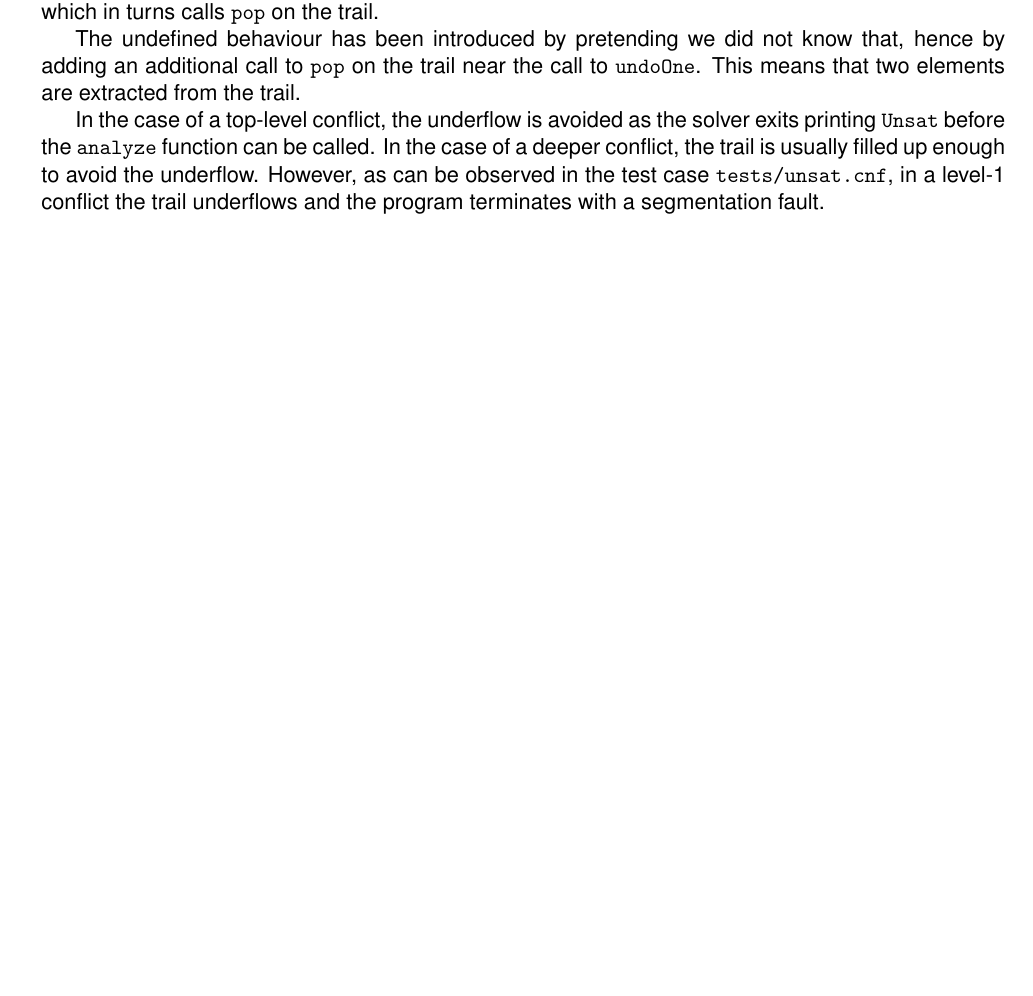
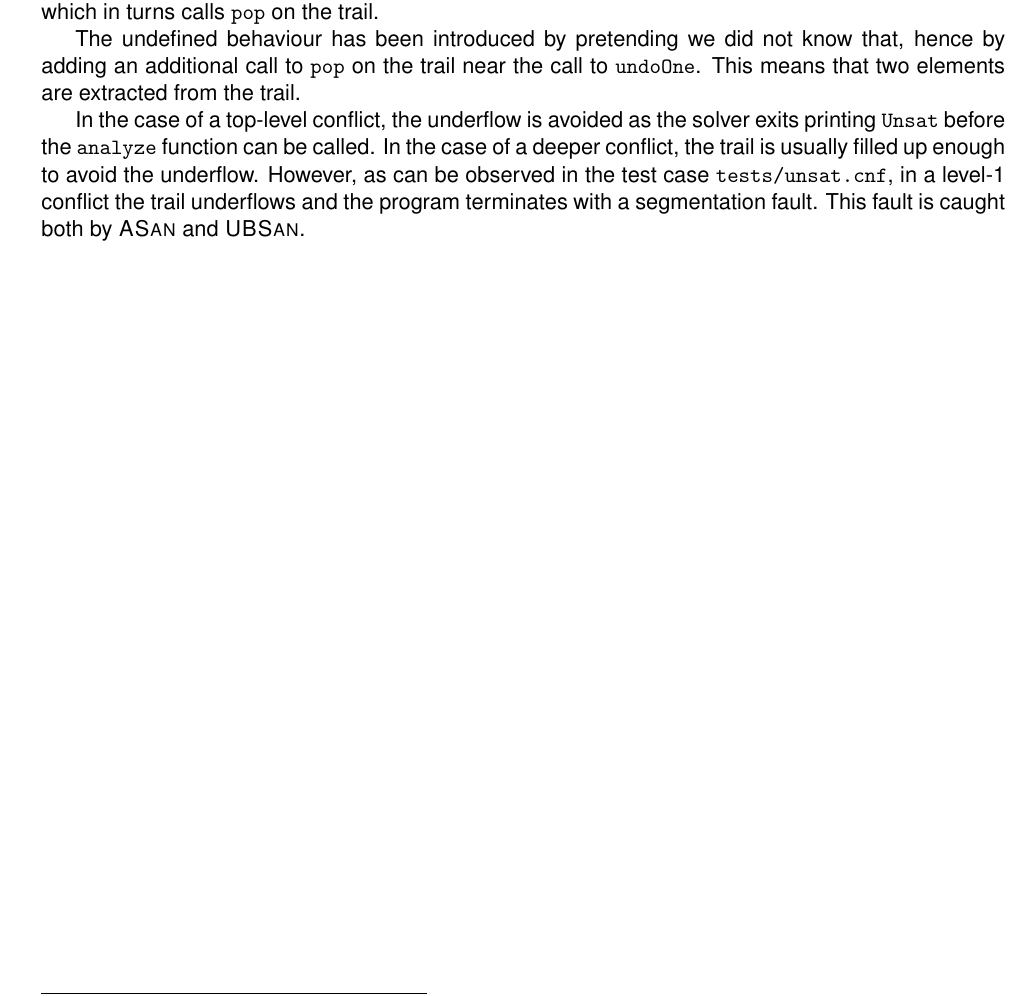
Before and after one commit to edujanicas/sat-solver, a LaTeX document (main.tex): part of page 5 of 5, cut so that both start at the same text, the shorter picture padded with empty space. Compiled offline with pdfLaTeX.

Commit message:
Update main.tex

```diff
--- a/main.tex
+++ b/main.tex
@@ -134,6 +134,6 @@ The data structure containing the assigned literals in a chronological order is
 
 The undefined behaviour has been introduced by pretending we did not know that, hence by adding an additional call to \texttt{pop} on the trail near the call to \texttt{undoOne}. This means that two elements are extracted from the trail.
 
-In the case of a top-level conflict, the underflow is avoided as the solver exits printing \texttt{Unsat} before the \texttt{analyze} function can be called. In the case of a deeper conflict, the trail is usually filled up enough to avoid the underflow. However, as can be observed in the test case \texttt{tests/unsat.cnf}, in a level-1 conflict the trail underflows and the program terminates with a segmentation fault.
+In the case of a top-level conflict, the underflow is avoided as the solver exits printing \texttt{Unsat} before the \texttt{analyze} function can be called. In the case of a deeper conflict, the trail is usually filled up enough to avoid the underflow. However, as can be observed in the test case \texttt{tests/unsat.cnf}, in a level-1 conflict the trail underflows and the program terminates with a segmentation fault. This fault is caught both by \textsc{ASan} and \textsc{UBSan}.
 
 \end{document}
```
